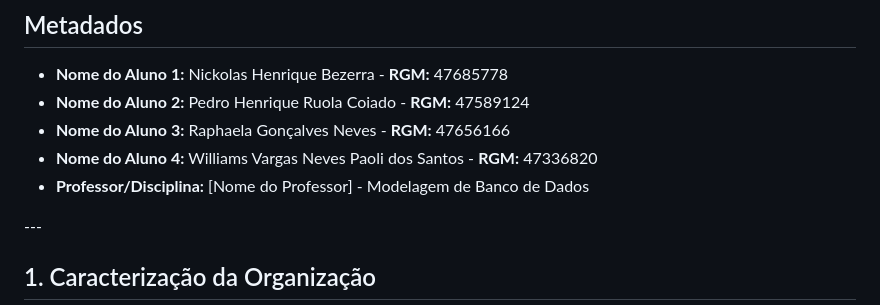
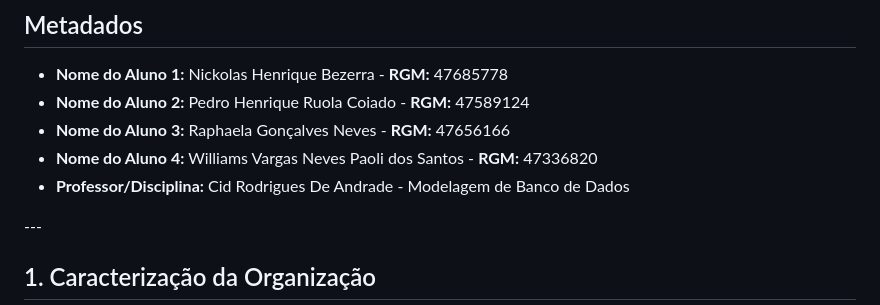
Before and after one commit to PedroCoiado/Readme_academia, a Markdown page: README.md, the part around the change. Drawn GitHub-style.

```diff
--- a/README.md
+++ b/README.md
@@ -8,7 +8,7 @@
 * **Nome do Aluno 2:** Pedro Henrique Ruola Coiado - **RGM:** 47589124
 * **Nome do Aluno 3:** Raphaela Gonçalves Neves - **RGM:** 47656166
 * **Nome do Aluno 4:** Williams Vargas Neves Paoli dos Santos - **RGM:** 47336820
-* **Professor/Disciplina:** \[Nome do Professor] - Modelagem de Banco de Dados
+* **Professor/Disciplina:** Cid Rodrigues De Andrade - Modelagem de Banco de Dados
 
 \---
 
```
